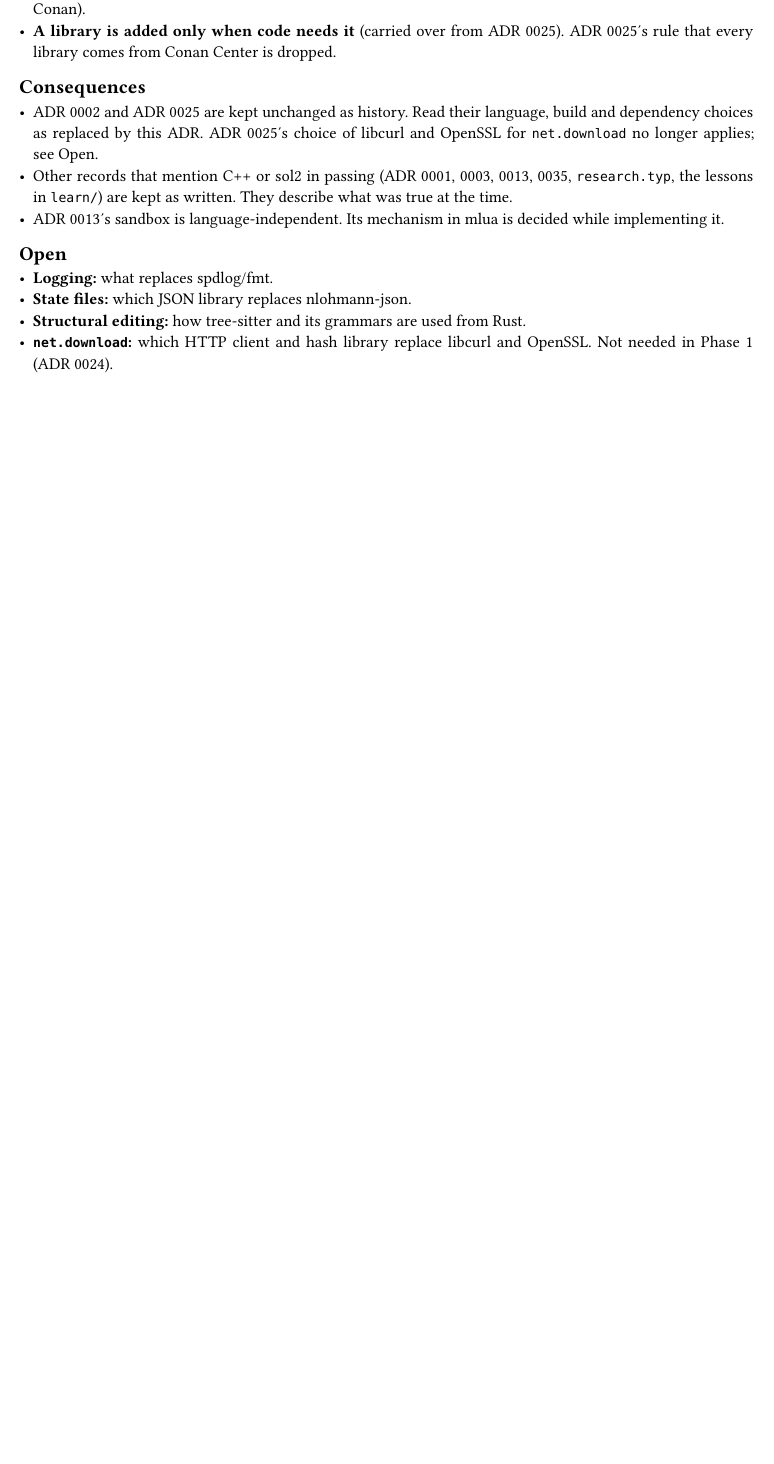
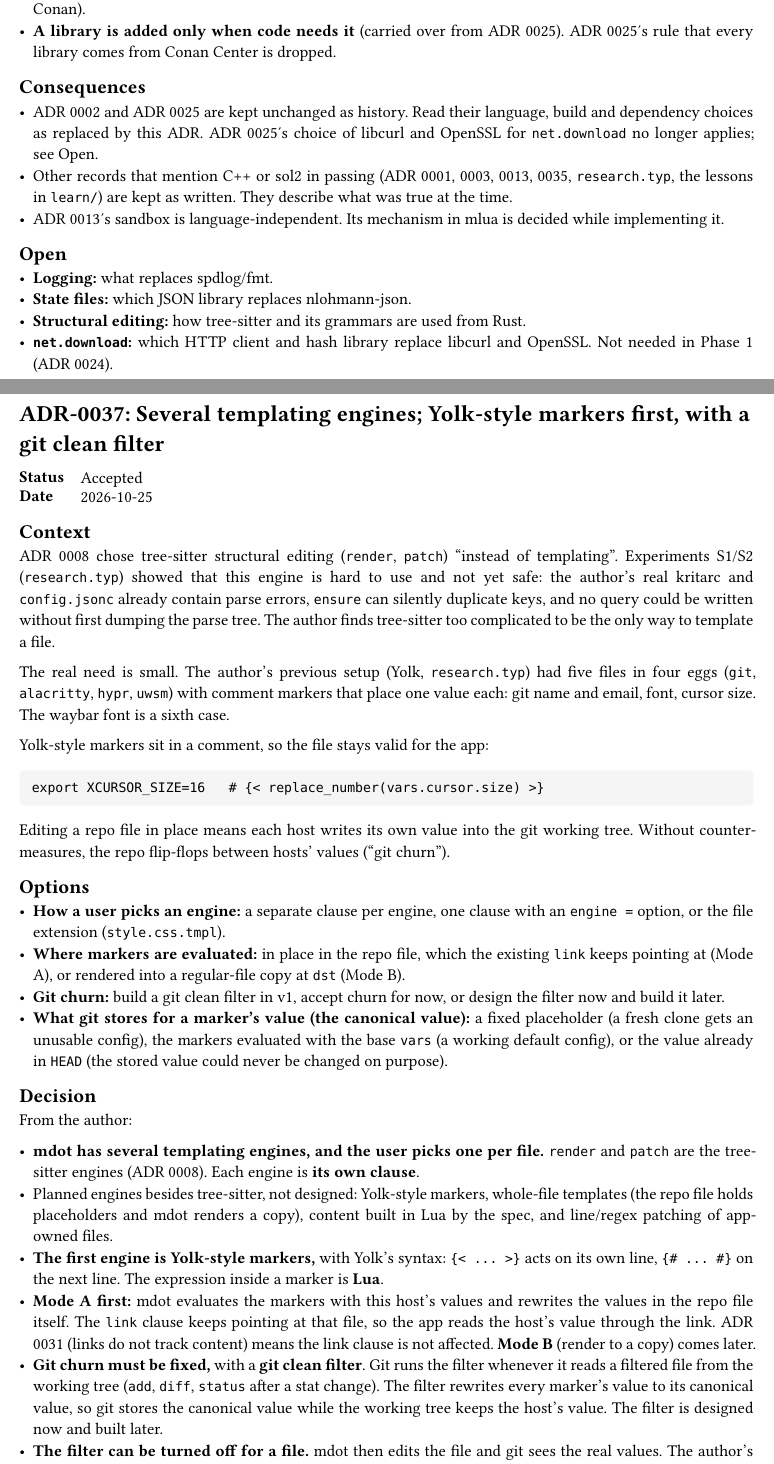
Before and after one commit to NexushasTaken/mdot, a Typst document (docs/adr/main.typ, which reads docs/adr/0037-marker-templating.typ): part of page 46 of 46 before the commit and two parts of pages 48 and 49 of 50 after it, the two joined at a grey line, cut so that both start at the same text, the shorter picture padded with empty space. Compiled offline with Typst 0.15.

Commit message:
docs(adr): add ADR 0037 for Yolk-style marker templating
Tree-sitter editing (ADR 0008) proved too complex to be the only way
to template a file (S1/S2). mdot now has several templating engines,
one clause each. Yolk-style markers with Lua expressions come first,
evaluated in place in the repo file. A git clean filter that stores
canonical values (base vars) fixes per-host churn; it is designed now
and built later.

Co-Authored-By: Claude Opus 5.5 <noreply@anthropic.com>

````diff
--- /dev/null
+++ b/docs/adr/0037-marker-templating.typ
@@ -0,0 +1,53 @@
+#import "../template.typ": adr
+
+#adr(number: 37, title: [Several templating engines; Yolk-style markers first, with a git clean filter], status: [Accepted], date: [2026-10-25])[
+= Context
+ADR 0008 chose tree-sitter structural editing (`render`, `patch`) "instead of templating". Experiments
+S1/S2 (`research.typ`) showed that this engine is hard to use and not yet safe: the author's real
+kritarc and `config.jsonc` already contain parse errors, `ensure` can silently duplicate keys, and no
+query could be written without first dumping the parse tree. The author finds tree-sitter too
+complicated to be the only way to template a file.
+
+The real need is small. The author's previous setup (Yolk, `research.typ`) had five files in four
+eggs (`git`, `alacritty`, `hypr`, `uwsm`) with comment markers that place one value each: git name and
+email, font, cursor size. The waybar font is a sixth case.
+
+Yolk-style markers sit in a comment, so the file stays valid for the app:
+
+```
+export XCURSOR_SIZE=16   # {< replace_number(vars.cursor.size) >}
+```
+
+Editing a repo file in place means each host writes its own value into the git working tree.
+Without countermeasures, the repo flip-flops between hosts' values ("git churn").
+
+= Options
+- *How a user picks an engine:* a separate clause per engine, one clause with an `engine =` option,
+  or the file extension (`style.css.tmpl`).
+- *Where markers are evaluated:* in place in the repo file, which the existing `link` keeps
+  pointing at (Mode A), or rendered into a regular-file copy at `dst` (Mode B).
+- *Git churn:* build a git clean filter in v1, accept churn for now, or design the filter now and
+  build it later.
+- *What git stores for a marker's value (the canonical value):* a fixed placeholder (a fresh clone
+  gets an unusable config), the markers evaluated with the base `vars` (a working default config),
+  or the value already in `HEAD` (the stored value could never be changed on purpose).
+
+= Decision
+From the author:
+
+- *mdot has several templating engines, and the user picks one per file.* `render` and `patch`
+  are the tree-sitter engines (ADR 0008). Each engine is *its own clause*.
+- Planned engines besides tree-sitter, not designed: Yolk-style markers, whole-file templates
+  (the repo file holds placeholders and mdot renders a copy), content built in Lua by the spec,
+  and line/regex patching of app-owned files.
+- *The first engine is Yolk-style markers,* with Yolk's syntax: `{< ... >}` acts on its own line,
+  `{# ... #}` on the next line. The expression inside a marker is *Lua*.
+- *Mode A first:* mdot evaluates the markers with this host's values and rewrites the values in
+  the repo file itself. The `link` clause keeps pointing at that file, so the app reads the host's
+  value through the link. ADR 0031 (links do not track content) means the link clause is not
+  affected. *Mode B* (render to a copy) comes later.
+- *Git churn must be fixed,* with a *git clean filter*. Git runs the filter whenever it reads a
+  filtered file from the working tree (`add`, `diff`, `status` after a stat change). The filter
+  rewrites every marker's value to its canonical value, so git stores the canonical value while
+  the working tree keeps the host's value. The filter is designed now and built later.
+- *The filter can be turned off for a file.* mdot then edits the file and git sees the real
@@ -0,0 +93,3 @@
+  working tree).
+- Formats without comments (plain JSON) cannot carry markers.
+]
--- a/docs/adr/main.typ
+++ b/docs/adr/main.typ
@@ -56,6 +56,7 @@ directory and is collected here.
   link(<adr-0034>)[0034], [The planner matches desired and recorded resources by ID], [Proposed],
   link(<adr-0035>)[0035], [A generic planner: classify each ID, then the kind decides], [Accepted],
   link(<adr-0036>)[0036], [The implementation language is Rust], [Accepted],
+  link(<adr-0037>)[0037], [Several templating engines; Yolk-style markers first, with a git clean filter], [Accepted],
 )
 
 #include "0001-fresh-design-not-comtrya-port.typ"
````
Also changed, not shown: docs/design.typ (+23 -0 lines), docs/adr/0037-marker-templating.typ (39 more changed lines), docs/adr/main.typ (3 more changed lines).
